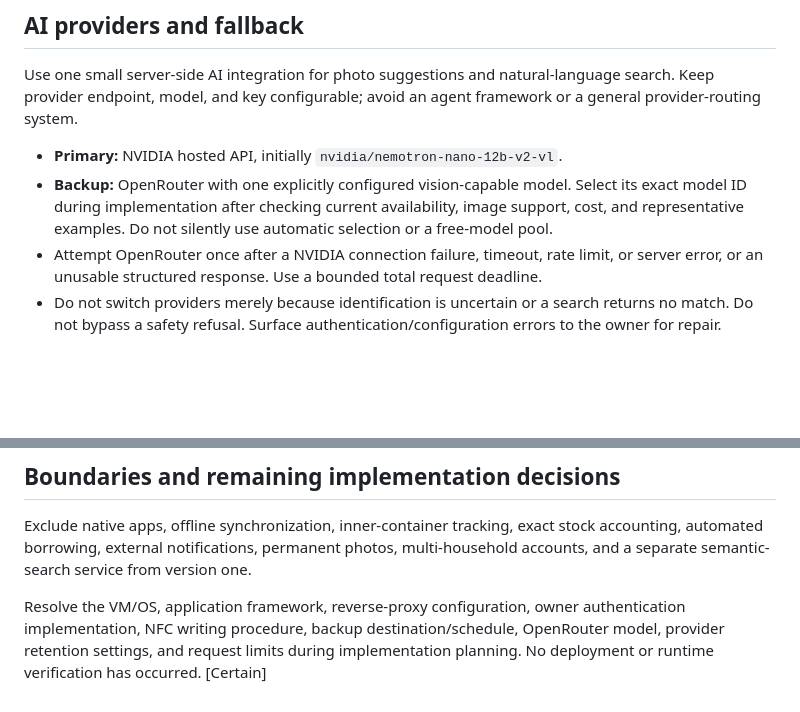
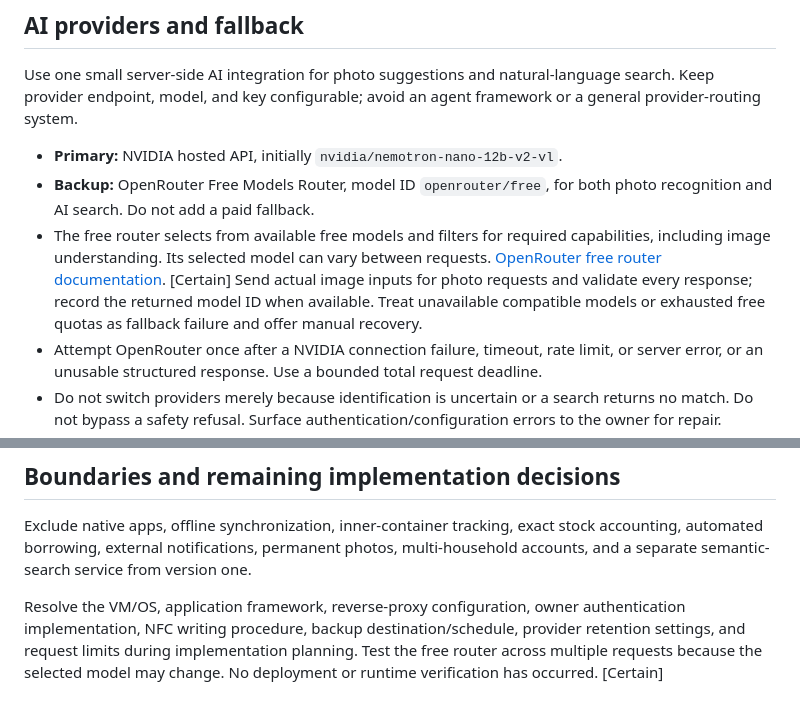
Before and after one commit to Penguin0011/shelfmate, a Markdown page: docs/plans/2026-09-15-nfc-inventory-design.md, 2 parts joined by grey strips. Drawn GitHub-style; blank space fills up the shorter version.

Commit message:
docs: use OpenRouter free router as AI backup

```diff
--- a/docs/plans/2026-09-15-nfc-inventory-design.md
+++ b/docs/plans/2026-09-15-nfc-inventory-design.md
@@ -66,7 +66,8 @@ Local deletion does not establish deletion from an AI provider’s systems. Prov
 Use one small server-side AI integration for photo suggestions and natural-language search. Keep provider endpoint, model, and key configurable; avoid an agent framework or a general provider-routing system.
 
 - **Primary:** NVIDIA hosted API, initially `nvidia/nemotron-nano-12b-v2-vl`.
-- **Backup:** OpenRouter with one explicitly configured vision-capable model. Select its exact model ID during implementation after checking current availability, image support, cost, and representative examples. Do not silently use automatic selection or a free-model pool.
+- **Backup:** OpenRouter Free Models Router, model ID `openrouter/free`, for both photo recognition and AI search. Do not add a paid fallback.
+- The free router selects from available free models and filters for required capabilities, including image understanding. Its selected model can vary between requests. [OpenRouter free router documentation](https://openrouter.ai/docs/cookbook/get-started/free-models-router-playground). [Certain] Send actual image inputs for photo requests and validate every response; record the returned model ID when available. Treat unavailable compatible models or exhausted free quotas as fallback failure and offer manual recovery.
 - Attempt OpenRouter once after a NVIDIA connection failure, timeout, rate limit, or server error, or an unusable structured response. Use a bounded total request deadline.
 - Do not switch providers merely because identification is uncertain or a search returns no match. Do not bypass a safety refusal. Surface authentication/configuration errors to the owner for repair.
 - Validate both providers’ outputs with the same application schema. Do not assume either provider guarantees schema compliance.
@@ -121,4 +122,4 @@ Keep save idempotency state long enough to recognize a repeated batch submission
 
 Exclude native apps, offline synchronization, inner-container tracking, exact stock accounting, automated borrowing, external notifications, permanent photos, multi-household accounts, and a separate semantic-search service from version one.
 
-Resolve the VM/OS, application framework, reverse-proxy configuration, owner authentication implementation, NFC writing procedure, backup destination/schedule, OpenRouter model, provider retention settings, and request limits during implementation planning. No deployment or runtime verification has occurred. [Certain]
+Resolve the VM/OS, application framework, reverse-proxy configuration, owner authentication implementation, NFC writing procedure, backup destination/schedule, provider retention settings, and request limits during implementation planning. Test the free router across multiple requests because the selected model may change. No deployment or runtime verification has occurred. [Certain]
```
